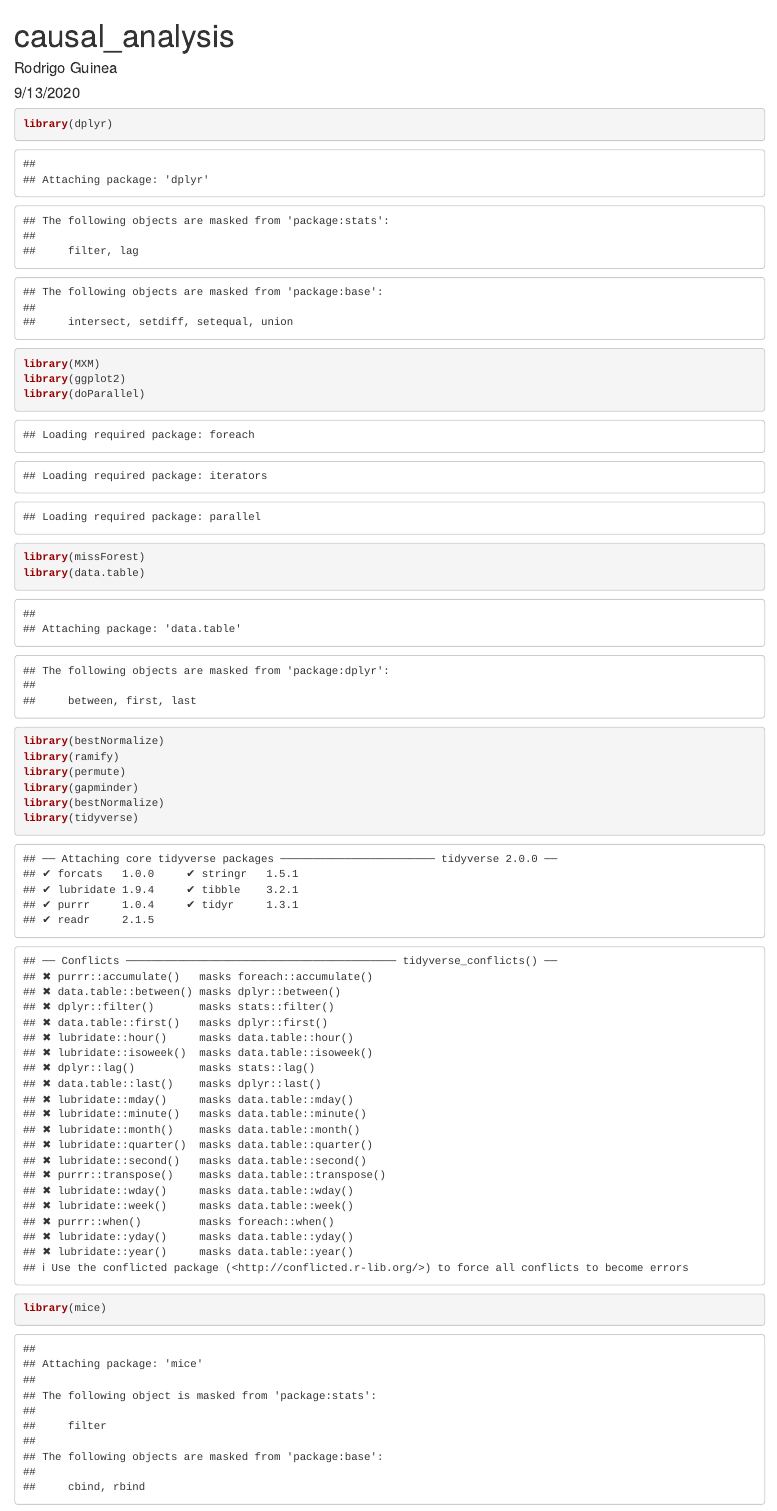
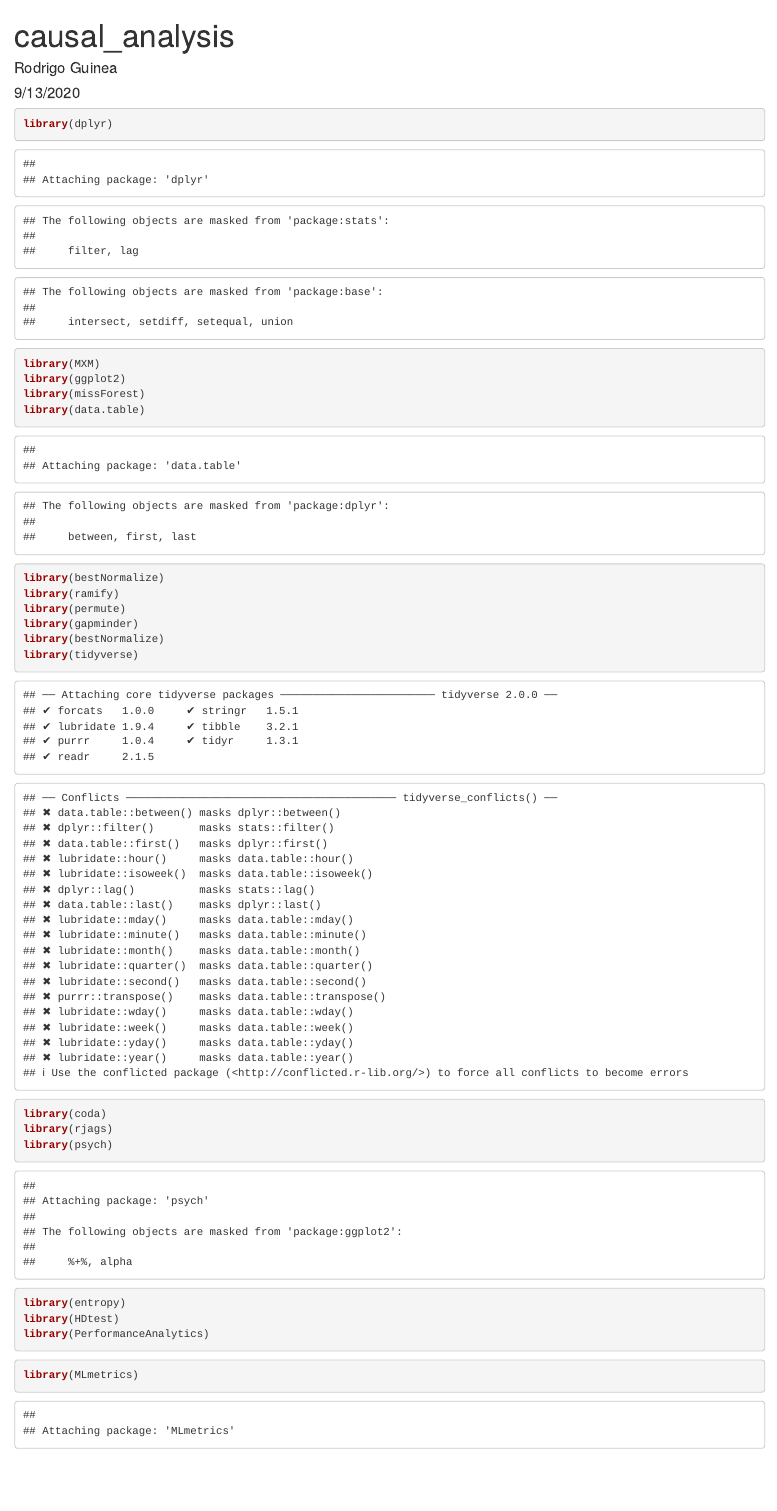
Before and after one commit to rodguinea/bayesian_networks_and_bayesian_linear_modeling, an R Markdown document (multilevel_bayesian_regression.Rmd): the page in a window 1100 px wide, from its top. Rendered offline with R 4.5, knitr and Pandoc, with nearby package versions; some code elsewhere in the file could not run offline; the gapminder table comes from the copy in Python's plotly package.

Commit message:
Update multilevel_bayesian_regression.Rmd

```diff
--- a/multilevel_bayesian_regression.Rmd
+++ b/multilevel_bayesian_regression.Rmd
@@ -13,7 +13,6 @@ knitr::opts_chunk$set(echo = TRUE)
 library(dplyr)
 library(MXM)
 library(ggplot2)
-library(doParallel)
 library(missForest)
 library(data.table)
 library(bestNormalize)
@@ -22,7 +21,6 @@ library(permute)
 library(gapminder)
 library(bestNormalize)
 library(tidyverse)
-library(mice)
 library(coda)
 library(rjags)
 library(psych)
```
